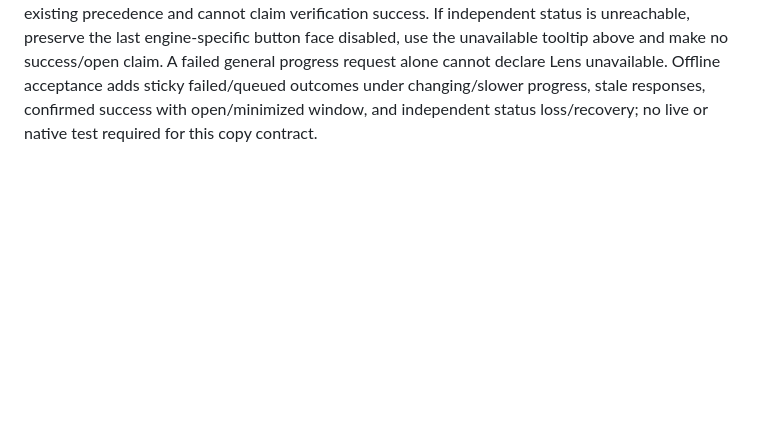
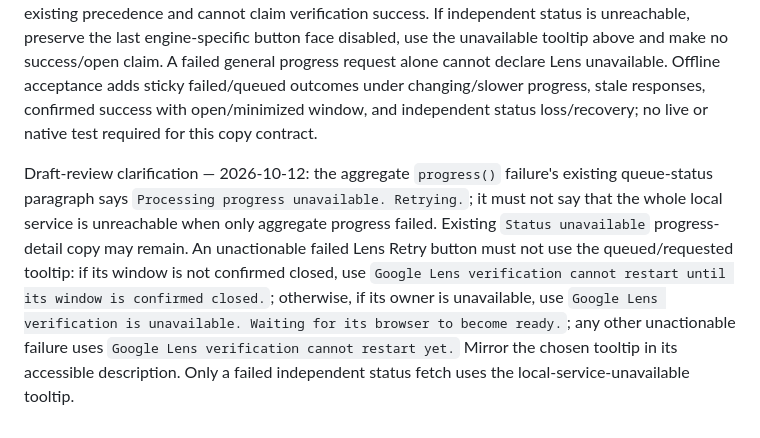
Before and after one commit to Gemanoneko/Comics_Meta, a Markdown page: Docs/ComicsMetaOrganizer_UXSpec_VerificationLabels_2026-10-12.md, the part around the change. Drawn GitHub-style; blank space fills up the shorter version.

Commit message:
docs: Clarify progress errors and blocked Lens retry copy

```diff
--- a/Docs/ComicsMetaOrganizer_UXSpec_VerificationLabels_2026-10-12.md
+++ b/Docs/ComicsMetaOrganizer_UXSpec_VerificationLabels_2026-10-12.md
@@ -39,3 +39,6 @@ Use the existing Lens status paragraph for the current authoritative request out
 
 Failed outcomes persist until a new authoritative request/outcome or deliberate Pause; show `Retry Google Lens verification` only when that state is actionable. Use a stage-specific failure sentence only for a confirmed category; unknown failures use the incomplete-verification sentence. Never display raw exceptions, URLs, paths or internal stage names. Verified keeps the button hidden and the retained-session instruction; ordinary cover activity may coexist without replacing it. Pause retains its existing precedence and cannot claim verification success.
 If independent status is unreachable, preserve the last engine-specific button face disabled, use the unavailable tooltip above and make no success/open claim. A failed general progress request alone cannot declare Lens unavailable. Offline acceptance adds sticky failed/queued outcomes under changing/slower progress, stale responses, confirmed success with open/minimized window, and independent status loss/recovery; no live or native test required for this copy contract.
+
+Draft-review clarification — 2026-10-12: the aggregate `progress()` failure's existing queue-status paragraph says `Processing progress unavailable. Retrying.`; it must not say that the whole local service is unreachable when only aggregate progress failed. Existing `Status unavailable` progress-detail copy may remain.
+An unactionable failed Lens Retry button must not use the queued/requested tooltip: if its window is not confirmed closed, use `Google Lens verification cannot restart until its window is confirmed closed.`; otherwise, if its owner is unavailable, use `Google Lens verification is unavailable. Waiting for its browser to become ready.`; any other unactionable failure uses `Google Lens verification cannot restart yet.` Mirror the chosen tooltip in its accessible description. Only a failed independent status fetch uses the local-service-unavailable tooltip.
```
